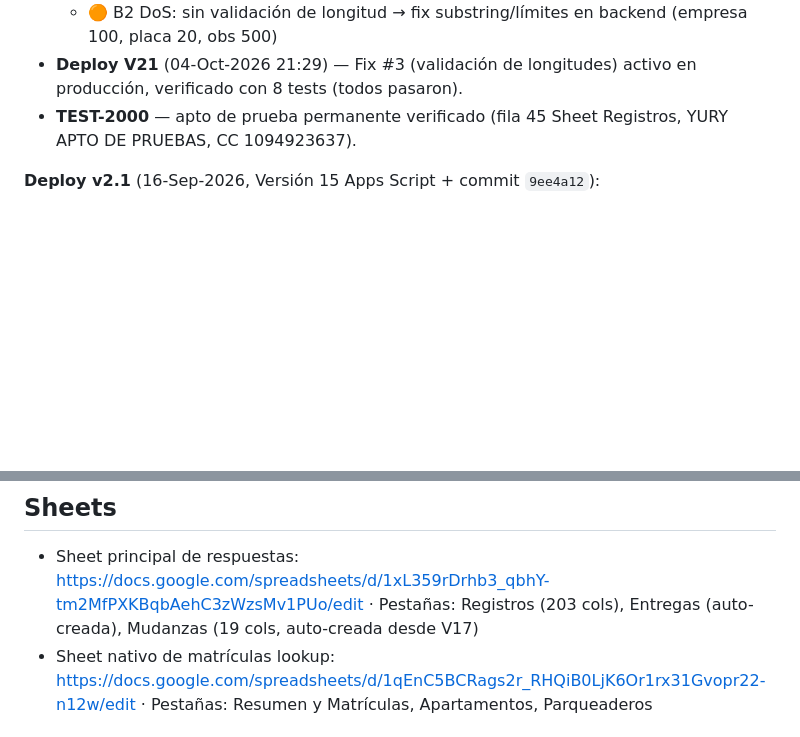
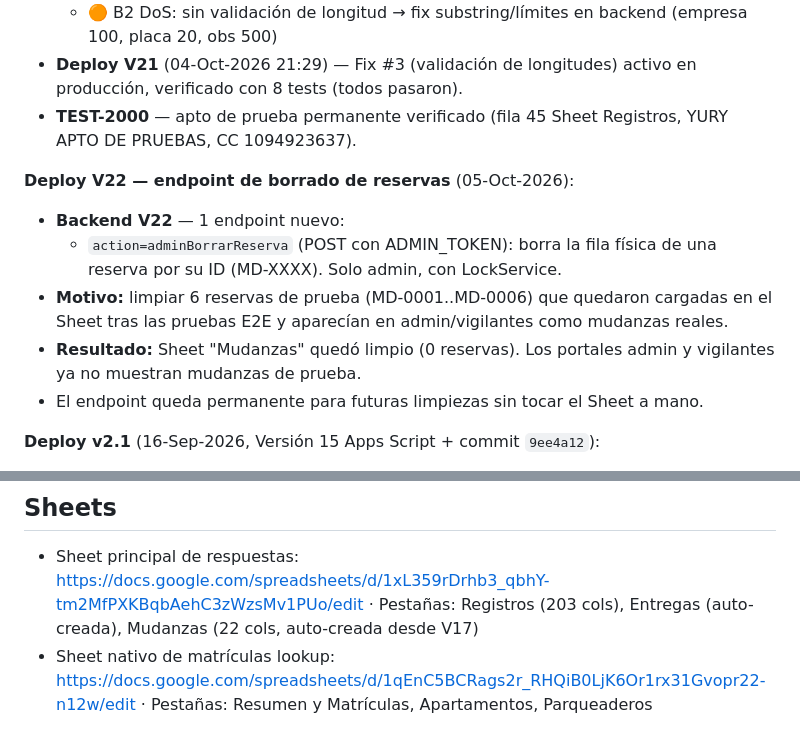
Before and after one commit to Fabig76/santa-sofia-residentes, a Markdown page: README.md, 2 parts joined by grey strips. Rendered like a GitHub page; blank space fills up the shorter version.

Commit message:
docs(V22): documentar endpoint adminBorrarReserva + limpieza de reservas de prueba

```diff
--- a/README.md
+++ b/README.md
@@ -66,6 +66,13 @@ Arquitectura:
 - **Deploy V21** (04-Oct-2026 21:29) — Fix #3 (validación de longitudes) activo en producción, verificado con 8 tests (todos pasaron).
 - **TEST-2000** — apto de prueba permanente verificado (fila 45 Sheet Registros, YURY APTO DE PRUEBAS, CC 1094923637).
 
+**Deploy V22 — endpoint de borrado de reservas** (05-Oct-2026):
+- **Backend V22** — 1 endpoint nuevo:
+  - `action=adminBorrarReserva` (POST con ADMIN_TOKEN): borra la fila física de una reserva por su ID (MD-XXXX). Solo admin, con LockService.
+- **Motivo:** limpiar 6 reservas de prueba (MD-0001..MD-0006) que quedaron cargadas en el Sheet tras las pruebas E2E y aparecían en admin/vigilantes como mudanzas reales.
+- **Resultado:** Sheet "Mudanzas" quedó limpio (0 reservas). Los portales admin y vigilantes ya no muestran mudanzas de prueba.
+- El endpoint queda permanente para futuras limpiezas sin tocar el Sheet a mano.
+
 **Deploy v2.1** (16-Sep-2026, Versión 15 Apps Script + commit `9ee4a12`):
 - **Backend v1.9** (Versión 15, Apps Script) — Sección 3 "Autorización parqueadero a tercero" reescrita: pasa de 3 inputs simples (Nombre/Apto/Celular) a **2 filas × 6 inputs** (N°Parqueadero texto libre / Tipo Moto o Carro / Placa autorizado / Nombre / Apto / Celular). Sheet Registros expandido de 191 → 203 columnas (12 nuevas v[191-202]).
 - **Frontend v2.1** (commit `9ee4a12`) — Fix estético de la sección 3: asteriscos rojos quitados (la sección es totalmente opcional, hay residentes que no autorizan parqueadero a nadie), labels acortados para 1 línea, grid uniforme de 6 columnas (115px cada una), inputs/selects a 38px de alto fijo, padding más generoso, texto de ayuda en itálica bajo cada fila.
@@ -89,7 +96,7 @@ Fuente oficial: RUT Santa Sofía subido a Drive.
 ## Sheets
 
 - Sheet principal de respuestas: https://docs.google.com/spreadsheets/d/1xL359rDrhb3_qbhY-tm2MfPXKBqbAehC3zWzsMv1PUo/edit
-  · Pestañas: Registros (203 cols), Entregas (auto-creada), Mudanzas (19 cols, auto-creada desde V17)
+  · Pestañas: Registros (203 cols), Entregas (auto-creada), Mudanzas (22 cols, auto-creada desde V17)
 - Sheet nativo de matrículas lookup: https://docs.google.com/spreadsheets/d/1qEnC5BCRags2r_RHQiB0LjK6Or1rx31Gvopr22-n12w/edit
   · Pestañas: Resumen y Matrículas, Apartamentos, Parqueaderos
 
```
Also changed, not shown: docs/GUIA-PROYECTO-SANTA-SOFIA.md (+26 -0 lines), docs/SESIONES.md (+30 -0 lines).
